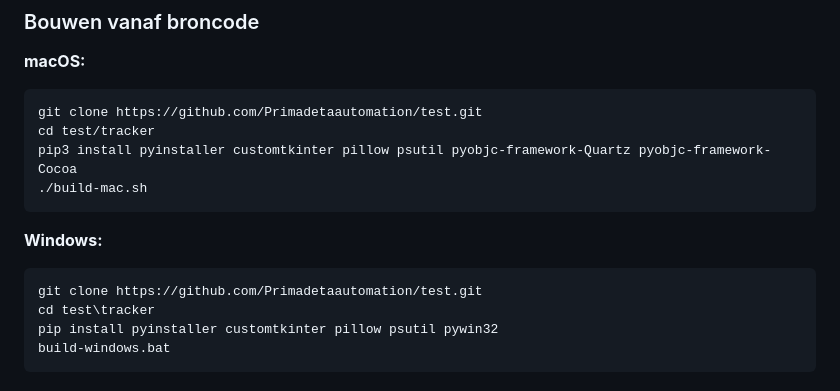
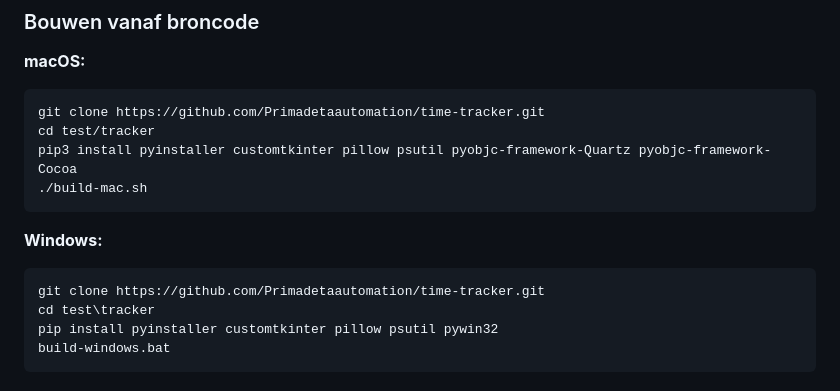
Before and after one commit to Primadetaautomation/time-tracker, a Markdown page: README.md, the part around one of its changes. Rendered like a GitHub page.

Commit message:
chore: Update URLs after repo rename to time-tracker
Co-Authored-By: Claude Opus 4.5 <noreply@anthropic.com>

````diff
--- a/README.md
+++ b/README.md
@@ -86,7 +86,7 @@ Data locatie: `~/tijdregistratie/tracker/data/`
 
 **macOS:**
 ```bash
-git clone https://github.com/Primadetaautomation/test.git
+git clone https://github.com/Primadetaautomation/time-tracker.git
 cd test/tracker
 pip3 install pyinstaller customtkinter pillow psutil pyobjc-framework-Quartz pyobjc-framework-Cocoa
 ./build-mac.sh
@@ -94,7 +94,7 @@ pip3 install pyinstaller customtkinter pillow psutil pyobjc-framework-Quartz pyo
 
 **Windows:**
 ```bash
-git clone https://github.com/Primadetaautomation/test.git
+git clone https://github.com/Primadetaautomation/time-tracker.git
 cd test\tracker
 pip install pyinstaller customtkinter pillow psutil pywin32
 build-windows.bat
````
Also changed, not shown: other parts of README.md (+2 -2 lines).
